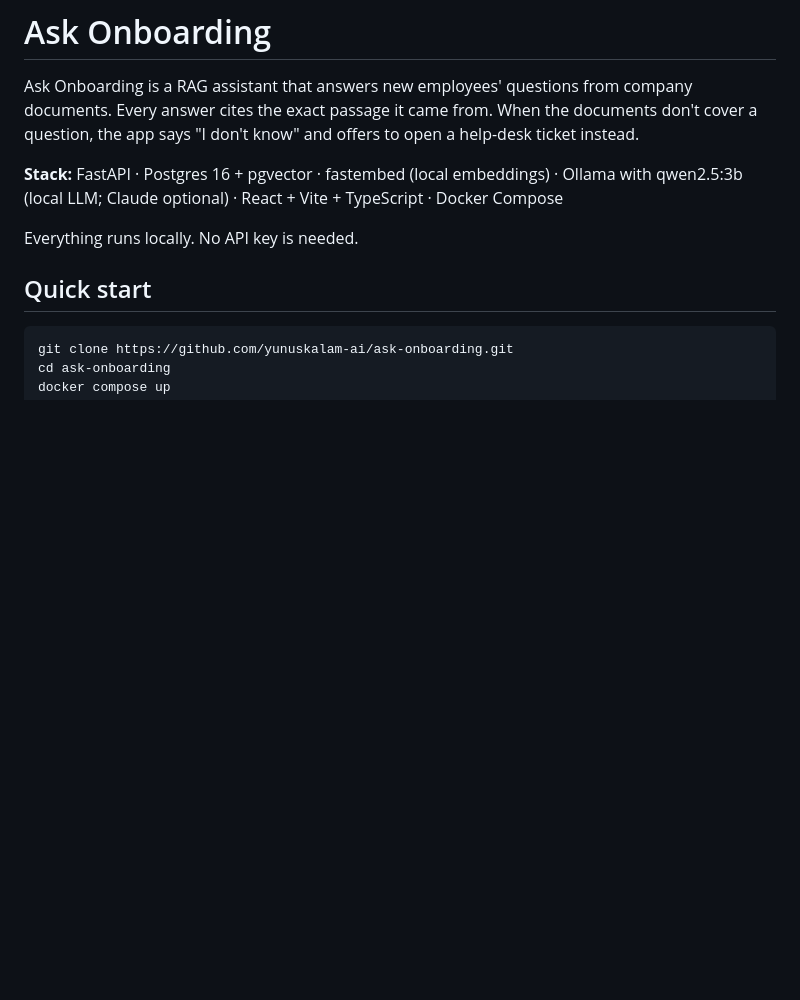
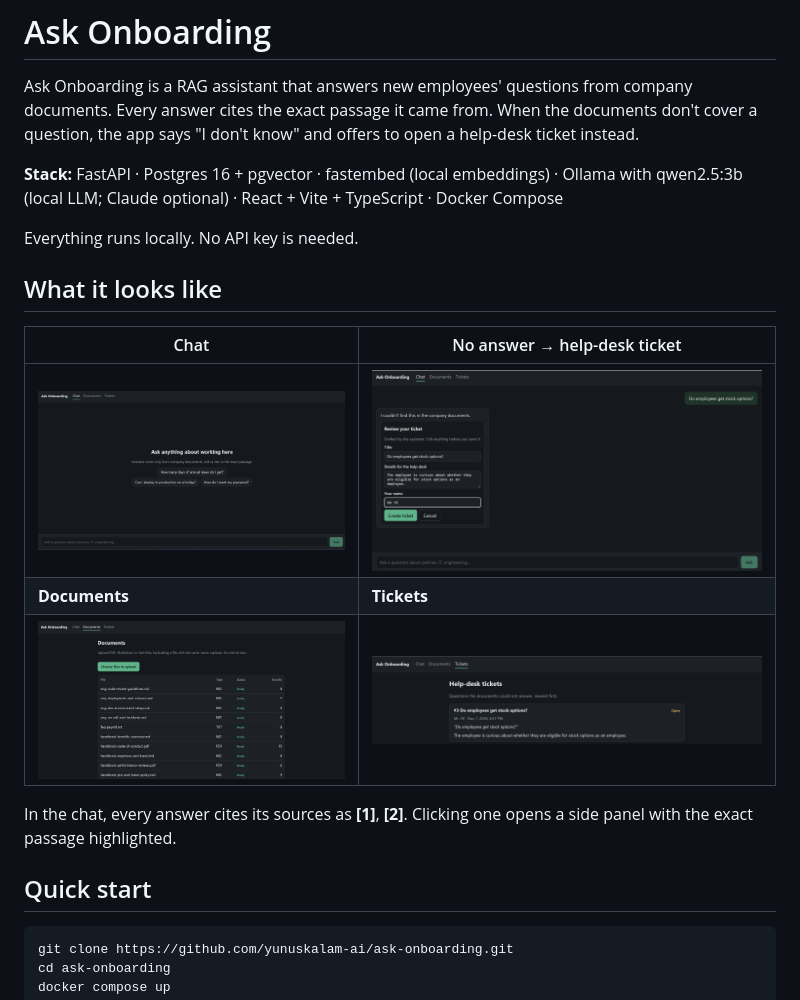
Before and after one commit to yunuskalam-ai/ask-onboarding, a Markdown page: README.md, the part around the change. GitHub-like rendering; pictures changed too: docs/chat-home.png (added), docs/documents.png (added), docs/ticket-offer.png (added); blank space fills up the shorter version.

Commit message:
docs: add screenshots of the chat, ticket, documents and tickets pages
- README "What it looks like" section with four screenshots
- the chat screenshot shows the start page, so it is captioned that
  way; a screenshot of a cited answer with the source panel can follow

Co-Authored-By: Claude Opus 5.5 <noreply@anthropic.com>

```diff
--- a/README.md
+++ b/README.md
@@ -5,6 +5,16 @@ Ask Onboarding is a RAG assistant that answers new employees' questions from com
 **Stack:** FastAPI · Postgres 16 + pgvector · fastembed (local embeddings) · Ollama with qwen2.5:3b (local LLM; Claude optional) · React + Vite + TypeScript · Docker Compose
 
 Everything runs locally. No API key is needed.
+
+## What it looks like
+
+| Chat | No answer → help-desk ticket |
+| --- | --- |
+| ![The chat start page with example questions](docs/chat-home.png) | ![A question the documents can't answer, with the ticket drafted by the model ready for review](docs/ticket-offer.png) |
+| **Documents** | **Tickets** |
+| ![The documents page with the sample files ready](docs/documents.png) | ![The tickets page listing a ticket created from the chat](docs/tickets.png) |
+
+In the chat, every answer cites its sources as **[1]**, **[2]**. Clicking one opens a side panel with the exact passage highlighted.
 
 ## Quick start
 
```
